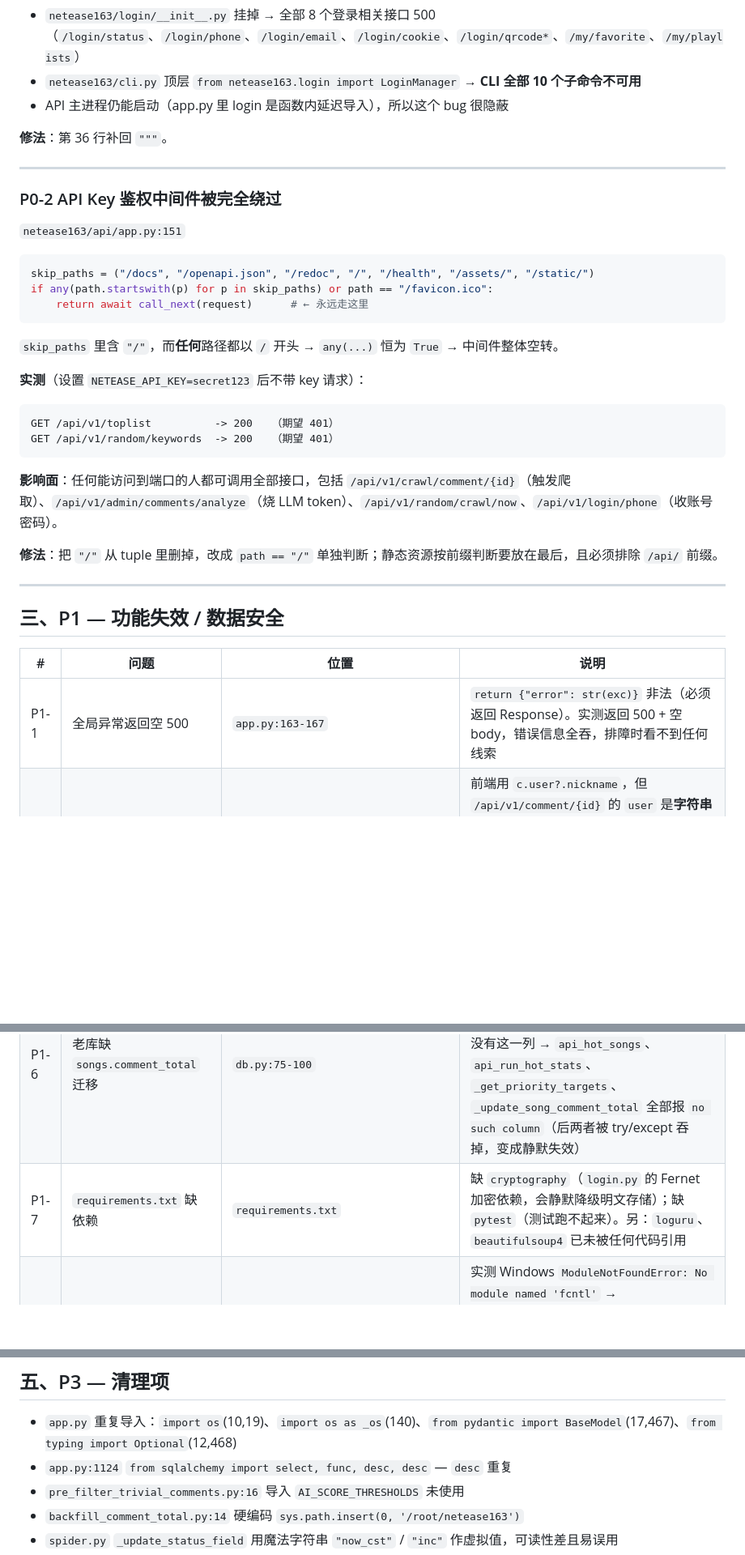
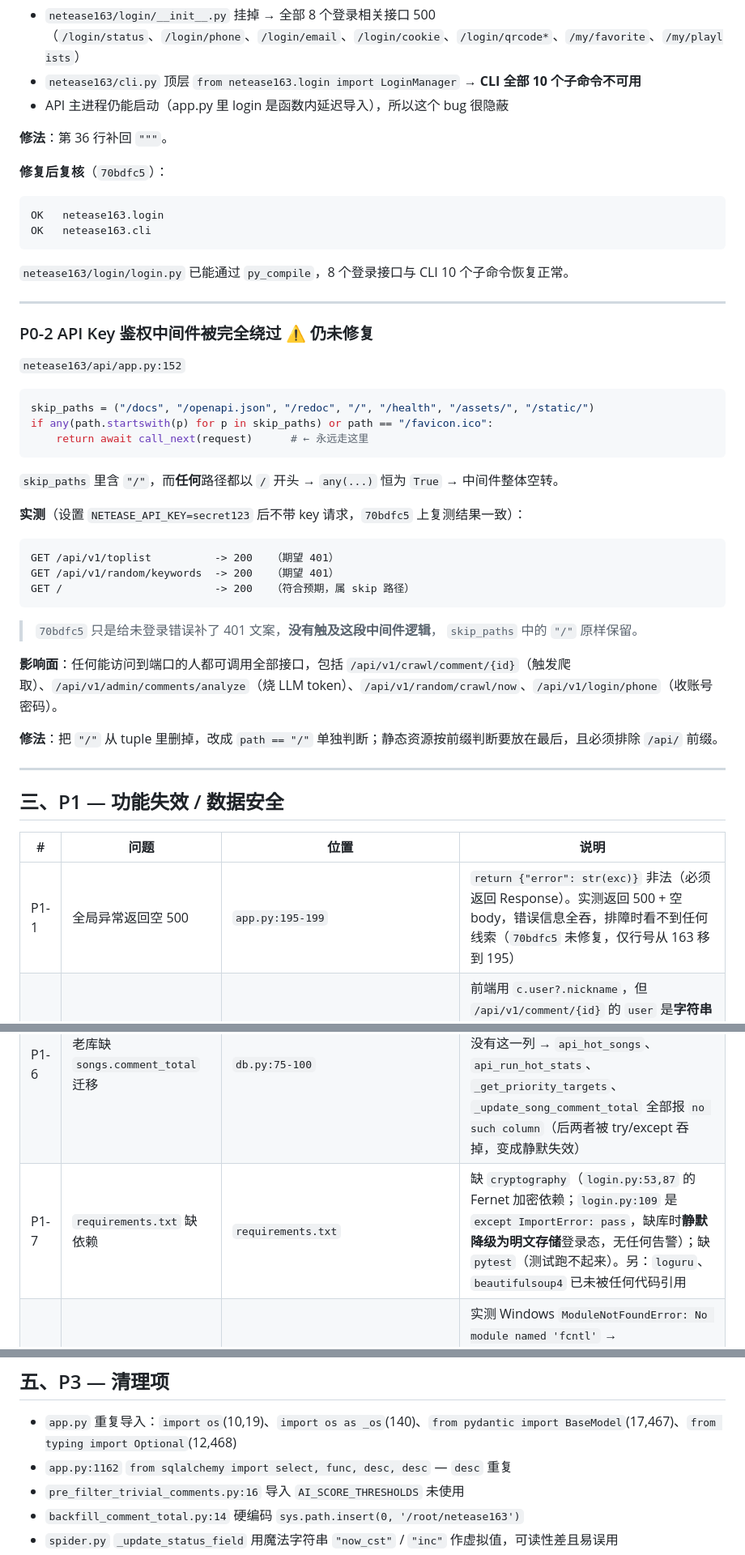
Before and after one commit to d9g/netease163, a Markdown page: docs/AUDIT-2026-09-06.md, 3 parts joined by grey strips. Shown at 81% size. Drawn GitHub-style; blank space fills up the shorter version.

````diff
--- a/docs/AUDIT-2026-09-06.md
+++ b/docs/AUDIT-2026-09-06.md
@@ -55,11 +53,20 @@ FAIL netease163.cli    -> SyntaxError (login.py, line 37)
 
 **修法**：第 36 行补回 `"""`。
 
+**修复后复核**（`70bdfc5`）：
+
+```
+OK   netease163.login
+OK   netease163.cli
+```
+
+`netease163/login/login.py` 已能通过 `py_compile`，8 个登录接口与 CLI 10 个子命令恢复正常。
+
 ---
 
-### P0-2 API Key 鉴权中间件被完全绕过
+### P0-2 API Key 鉴权中间件被完全绕过 ⚠️ 仍未修复
 
-`netease163/api/app.py:151`
+`netease163/api/app.py:152`
 
 ```python
 skip_paths = ("/docs", "/openapi.json", "/redoc", "/", "/health", "/assets/", "/static/")
@@ -69,12 +76,16 @@ if any(path.startswith(p) for p in skip_paths) or path == "/favicon.ico":
 
 `skip_paths` 里含 `"/"`，而**任何**路径都以 `/` 开头 → `any(...)` 恒为 `True` → 中间件整体空转。
 
-**实测**（设置 `NETEASE_API_KEY=secret123` 后不带 key 请求）：
+**实测**（设置 `NETEASE_API_KEY=secret123` 后不带 key 请求，`70bdfc5` 上复测结果一致）：
 
 ```
 GET /api/v1/toplist          -> 200   （期望 401）
 GET /api/v1/random/keywords  -> 200   （期望 401）
+GET /                        -> 200   （符合预期，属 skip 路径）
 ```
+
+> `70bdfc5` 只是给未登录错误补了 401 文案，**没有触及这段中间件逻辑**，
+> `skip_paths` 中的 `"/"` 原样保留。
 
 **影响面**：任何能访问到端口的人都可调用全部接口，包括 `/api/v1/crawl/comment/{id}`（触发爬取）、`/api/v1/admin/comments/analyze`（烧 LLM token）、`/api/v1/random/crawl/now`、`/api/v1/login/phone`（收账号密码）。
 
@@ -86,13 +97,13 @@ GET /api/v1/random/keywords  -> 200   （期望 401）
 
 | # | 问题 | 位置 | 说明 |
 |---|------|------|------|
-| P1-1 | 全局异常返回空 500 | `app.py:163-167` | `return {"error": str(exc)}` 非法（必须返回 Response）。实测返回 500 + 空 body，错误信息全吞，排障时看不到任何线索 |
+| P1-1 | 全局异常返回空 500 | `app.py:195-199` | `return {"error": str(exc)}` 非法（必须返回 Response）。实测返回 500 + 空 body，错误信息全吞，排障时看不到任何线索（`70bdfc5` 未修复，仅行号从 163 移到 195） |
 | P1-2 | 评论作者名全部显示"匿名" | `index.html:863/926/1023/1298/1371` | 前端用 `c.user?.nickname`，但 `/api/v1/comment/{id}` 的 `user` 是**字符串**（`CommentSpider` 返回 `"user": nickname`）。`?.nickname` 恒 undefined → 5 处全部 fallback 到"匿名"。排行榜那两处（1495/1560）用的是 `user_nickname`，是对的 |
 | P1-3 | `ai_emotion_secondary` 永远写不进库 | `comment_analyzer.py:340-348` | `analyze_batch` 组装返回 dict 时漏了 `"emotion_secondary"` 键，但 `analyze_pending:442` 却 `r.get("emotion_secondary")` → 恒 None。辅标签功能整体失效且无任何报错 |
 | P1-4 | "加载全部评论"无上限 | `index.html:1338` | `while (offset < _modalTotal)` 无硬上限。130 万评论的歌 = 3.25 万次串行请求 → 浏览器卡死 + 163 侧高频请求（有封 IP / 8821 风控风险） |
 | P1-5 | 评论入库 TOCTOU 竞态 | `spider.py:306-334` | 先 `SELECT` 再 `INSERT`。scheduler 线程与 API 线程并发写同一首歌时，要么插入重复行（老库无唯一约束），要么 `IntegrityError` 导致**整批 rollback 丢数据**。且 `_run_migrations` 只补了 emotion / crawl_status 字段，**没有给老库补 `uq_comments_song_comment` 唯一约束**（只有全新库经 `create_all` 才有） |
 | P1-6 | 老库缺 `songs.comment_total` 迁移 | `db.py:75-100` | `Song.comment_total` 是 9/4 后加的字段，`_run_migrations` 只处理 `comments` 和 `song_crawl_status` 两张表。9/3 建的库没有这一列 → `api_hot_songs`、`api_run_hot_stats`、`_get_priority_targets`、`_update_song_comment_total` 全部报 `no such column`（后两者被 try/except 吞掉，变成静默失效） |
-| P1-7 | `requirements.txt` 缺依赖 | `requirements.txt` | 缺 `cryptography`（`login.py` 的 Fernet 加密依赖，会静默降级明文存储）；缺 `pytest`（测试跑不起来）。另：`loguru`、`beautifulsoup4` 已未被任何代码引用 |
+| P1-7 | `requirements.txt` 缺依赖 | `requirements.txt` | 缺 `cryptography`（`login.py:53,87` 的 Fernet 加密依赖；`login.py:109` 是 `except ImportError: pass`，缺库时**静默降级为明文存储**登录态，无任何告警）；缺 `pytest`（测试跑不起来）。另：`loguru`、`beautifulsoup4` 已未被任何代码引用 |
 | P1-8 | `import fcntl` 导致 Windows 不可用 | `spider.py:632` | 实测 Windows `ModuleNotFoundError: No module named 'fcntl'` → `run_one_round()` 在本机（Win11）直接 ImportError，本地无法跑爬虫/调试调度逻辑。应改用跨平台实现（`msvcrt` / `portalocker` / 或 try-import 降级） |
 
 ---
@@ -152,7 +163,7 @@ GET /api/v1/random/keywords  -> 200   （期望 401）
 ## 五、P3 — 清理项
 
 - `app.py` 重复导入：`import os`(10,19)、`import os as _os`(140)、`from pydantic import BaseModel`(17,467)、`from typing import Optional`(12,468)
-- `app.py:1124` `from sqlalchemy import select, func, desc, desc` — `desc` 重复
+- `app.py:1162` `from sqlalchemy import select, func, desc, desc` — `desc` 重复
 - `pre_filter_trivial_comments.py:16` 导入 `AI_SCORE_THRESHOLDS` 未使用
 - `backfill_comment_total.py:14` 硬编码 `sys.path.insert(0, '/root/netease163')`
 - `spider.py` `_update_status_field` 用魔法字符串 `"now_cst"` / `"inc"` 作虚拟值，可读性差且易误用
````
Also changed, not shown: other parts of docs/AUDIT-2026-09-06.md (+26 -26 lines).
